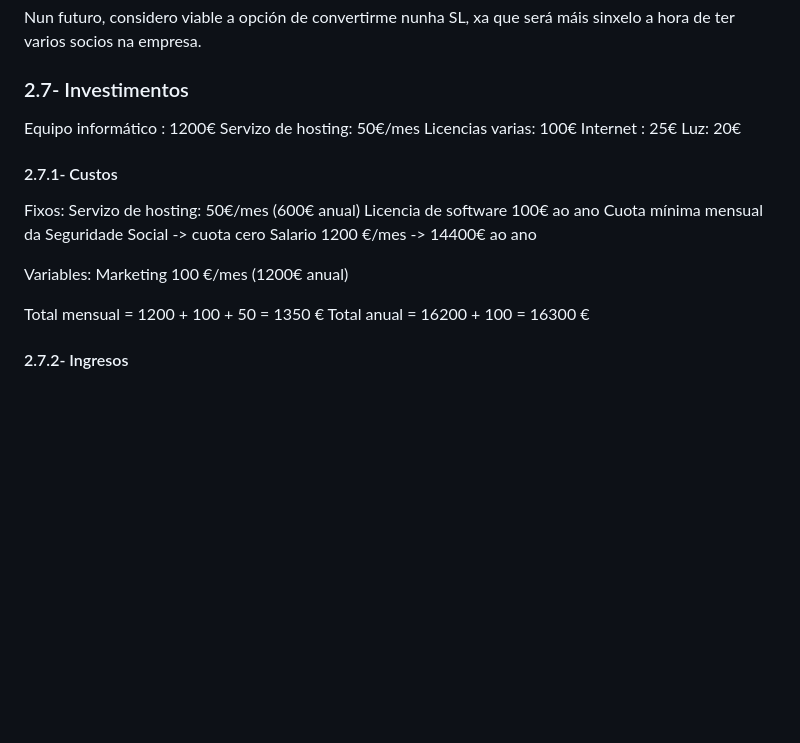
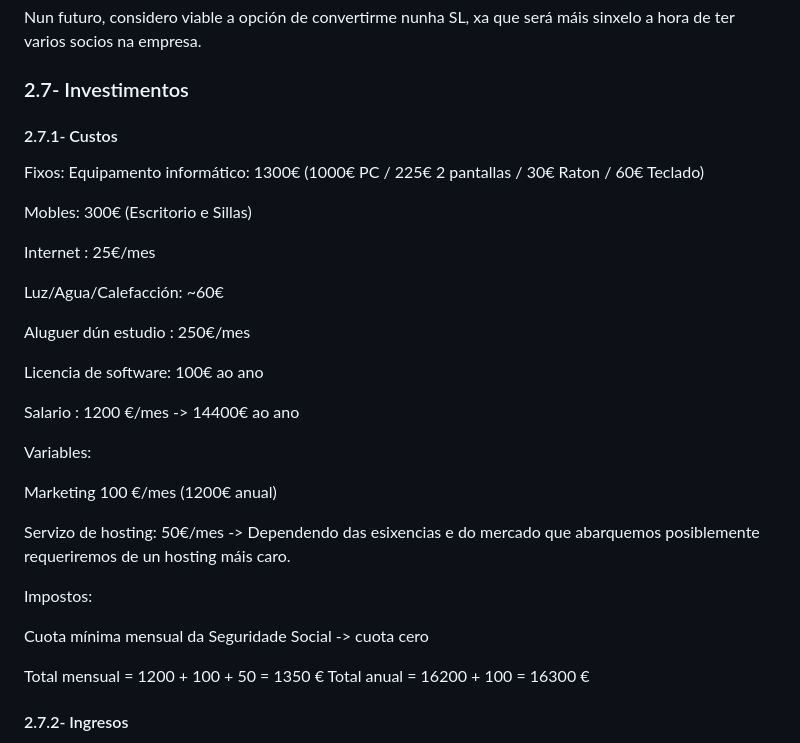
Before and after one commit to lucxss7/ProxectoDAW-24-25, a Markdown page: doc/Anteproxecto.md, the part around the change. Rendered like a GitHub page; blank space fills up the shorter version.

```diff
--- a/doc/Anteproxecto.md
+++ b/doc/Anteproxecto.md
@@ -121,24 +121,35 @@ A forma xurídica que mellor se adapta, cando menos ao principio, ao estar const
 Nun futuro, considero viable a opción de convertirme nunha SL, xa que será máis sinxelo a hora de ter varios socios na empresa.
 
 ### 2.7- Investimentos
-
-Equipo informático : 1200€
-Servizo de hosting: 50€/mes
-Licencias varias: 100€
-Internet : 25€
-Luz: 20€
-
-
 #### 2.7.1- Custos
 
 Fixos:
-Servizo de hosting: 50€/mes (600€ anual)
-Licencia de software 100€ ao ano
-Cuota mínima mensual da Seguridade Social -> cuota cero
-Salario 1200 €/mes -> 14400€ ao ano
+Equipamento informático: 1300€ (1000€ PC / 225€ 2 pantallas / 30€ Raton / 60€ Teclado)
+
+Mobles: 300€ (Escritorio e Sillas)
+
+Internet : 25€/mes
+
+Luz/Agua/Calefacción: ~60€
+
+Aluguer dún estudio : 250€/mes
+
+Licencia de software:  100€ ao ano
+
+Salario : 1200 €/mes -> 14400€ ao ano
+
 
 Variables:
+
 Marketing 100 €/mes (1200€ anual)
+
+Servizo de hosting: 50€/mes -> Dependendo das esixencias e do mercado que abarquemos posiblemente requeriremos de un hosting máis caro.
+
+
+Impostos:
+
+Cuota mínima mensual da Seguridade Social -> cuota cero
+
 
 Total mensual = 1200 + 100 + 50 = 1350 € Total anual = 16200 + 100 = 16300 €
 
```
